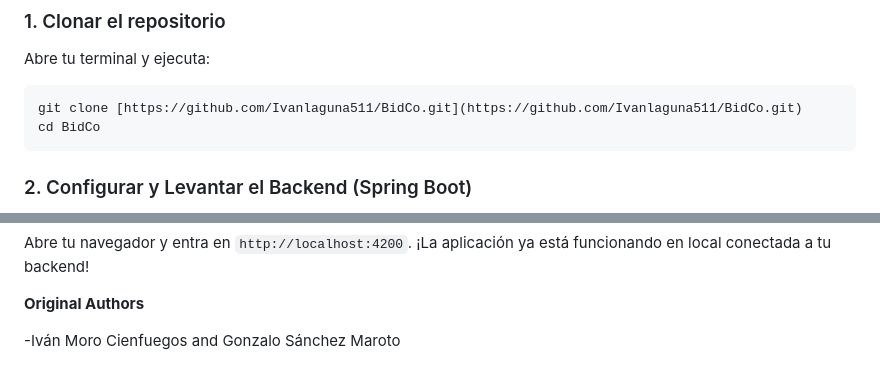
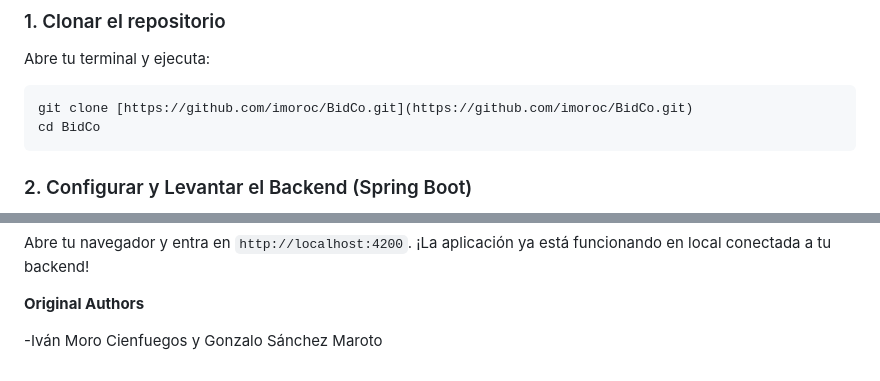
Before and after one commit to Ivanlaguna511/BidCo, a Markdown page: README.md, 2 parts joined by grey strips. GitHub-like rendering.

````diff
--- a/README.md
+++ b/README.md
@@ -72,7 +72,7 @@ Sigue estos pasos en orden para asegurar la correcta conexión entre el cliente
 Abre tu terminal y ejecuta:
 
 ```bash
-git clone [https://github.com/Ivanlaguna511/BidCo.git](https://github.com/Ivanlaguna511/BidCo.git)
+git clone [https://github.com/imoroc/BidCo.git](https://github.com/imoroc/BidCo.git)
 cd BidCo
 ```
 
@@ -128,4 +128,4 @@ Abre tu navegador y entra en `http://localhost:4200`. ¡La aplicación ya está
 
 **Original Authors**
 
--Iván Moro Cienfuegos and Gonzalo Sánchez Maroto
+-Iván Moro Cienfuegos y Gonzalo Sánchez Maroto
````
